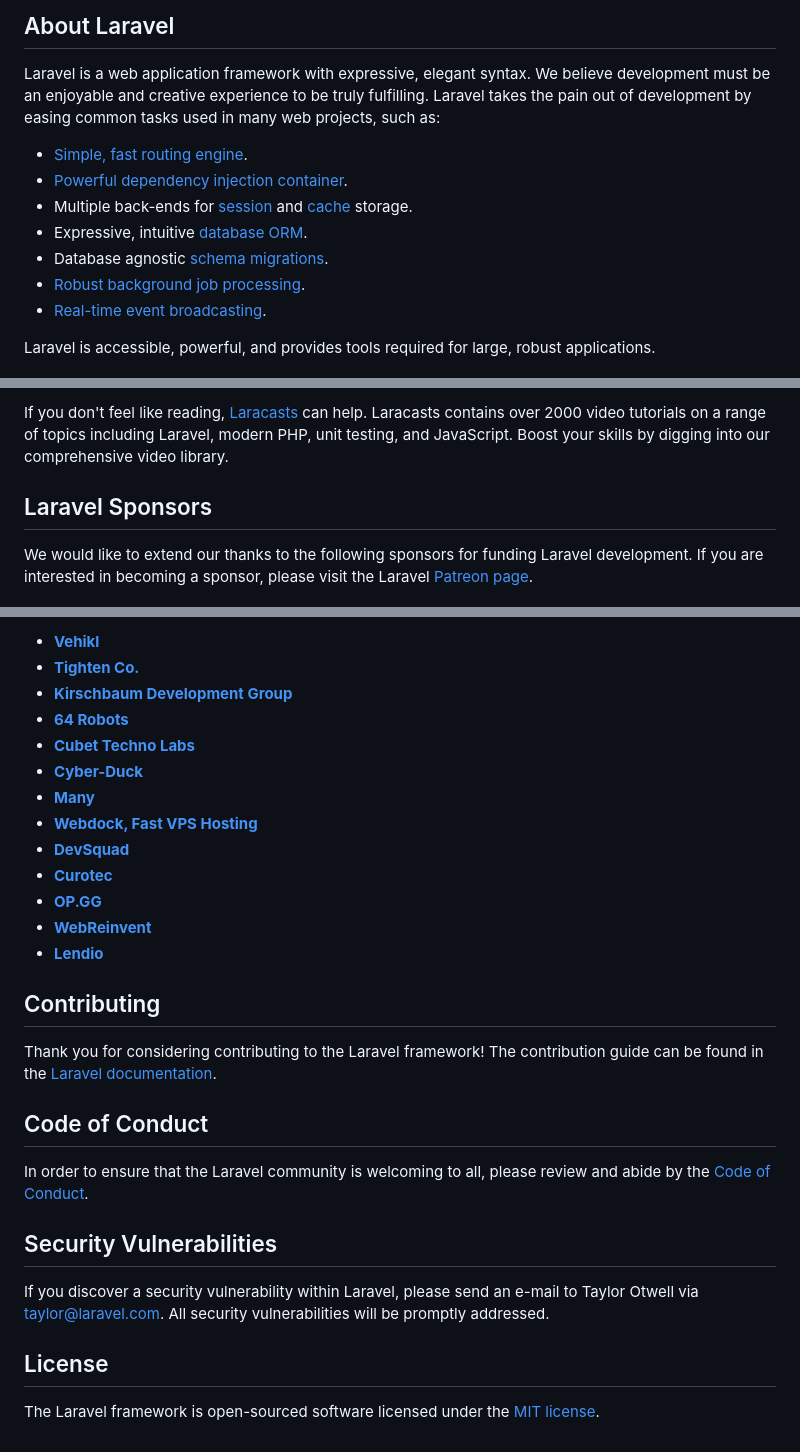
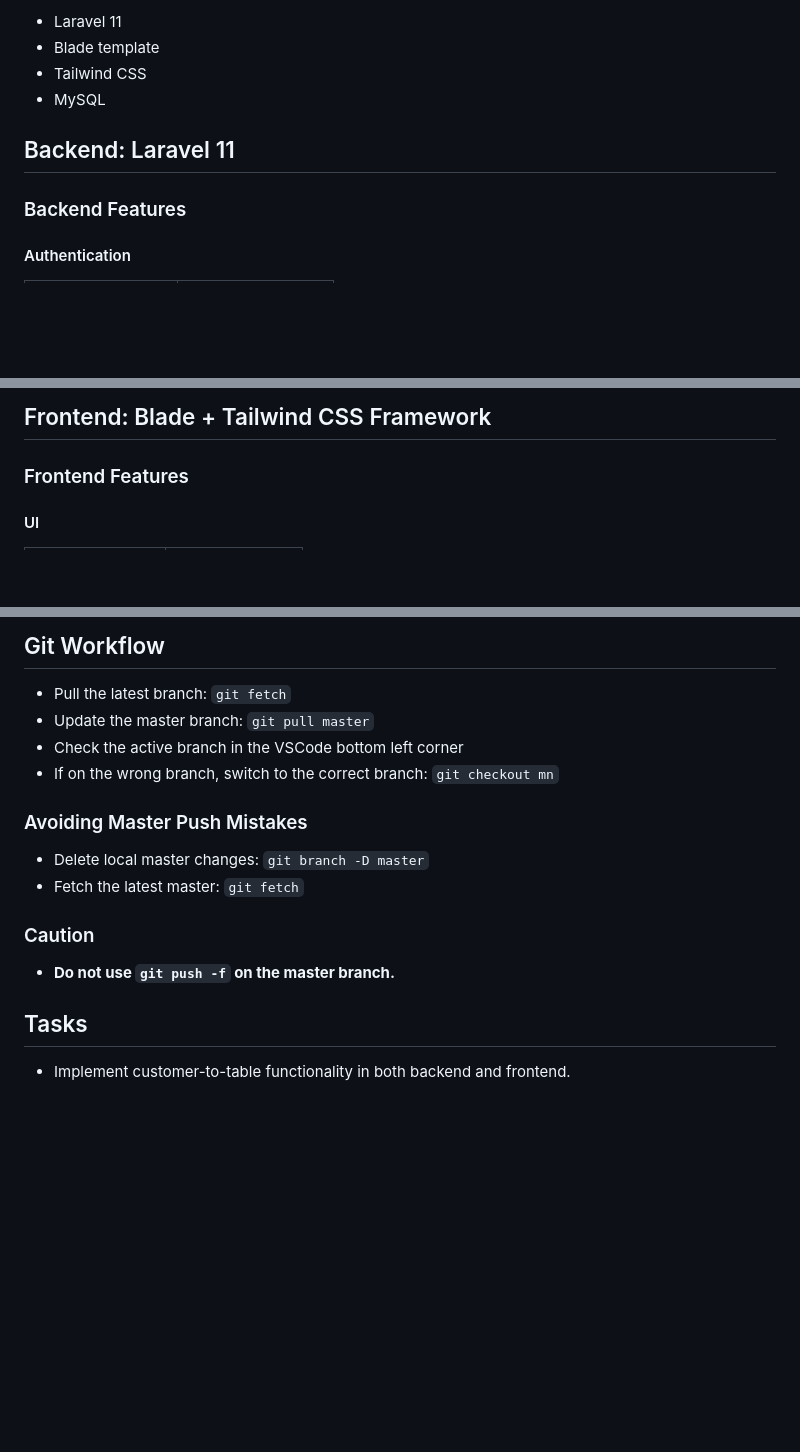
Before and after one commit to vinhthai2905/Ecommerce_WEB, a Markdown page: README.md, 3 parts joined by grey strips. GitHub-like rendering; blank space fills up the shorter version.

```diff
--- a/README.md
+++ b/README.md
@@ -9,15 +4,12 @@
 
-## About Laravel
+- Laravel 11
+- Blade template
+- Tailwind CSS
+- MySQL
 
-Laravel is a web application framework with expressive, elegant syntax. We believe development must be an enjoyable and creative experience to be truly fulfilling. Laravel takes the pain out of development by easing common tasks used in many web projects, such as:
+## Backend: Laravel 11
 
-- [Simple, fast routing engine](https://laravel.com/docs/routing).
-- [Powerful dependency injection container](https://laravel.com/docs/container).
-- Multiple back-ends for [session](https://laravel.com/docs/session) and [cache](https://laravel.com/docs/cache) storage.
-- Expressive, intuitive [database ORM](https://laravel.com/docs/eloquent).
-- Database agnostic [schema migrations](https://laravel.com/docs/migrations).
-- [Robust background job processing](https://laravel.com/docs/queues).
-- [Real-time event broadcasting](https://laravel.com/docs/broadcasting).
+### Backend Features
 
-Laravel is accessible, powerful, and provides tools required for large, robust applications.
+#### Authentication
 
@@ -29,7 +34,7 @@ You may also try the [Laravel Bootcamp](https://bootcamp.laravel.com), where you
 
-If you don't feel like reading, [Laracasts](https://laracasts.com) can help. Laracasts contains over 2000 video tutorials on a range of topics including Laravel, modern PHP, unit testing, and JavaScript. Boost your skills by digging into our comprehensive video library.
+## Frontend: Blade + Tailwind CSS Framework
 
-## Laravel Sponsors
+### Frontend Features
 
-We would like to extend our thanks to the following sponsors for funding Laravel development. If you are interested in becoming a sponsor, please visit the Laravel [Patreon page](https://patreon.com/taylorotwell).
+#### UI
 
@@ -37,30 +50,20 @@ We would like to extend our thanks to the following sponsors for funding Laravel
 
-- **[Vehikl](https://vehikl.com/)**
-- **[Tighten Co.](https://tighten.co)**
-- **[Kirschbaum Development Group](https://kirschbaumdevelopment.com)**
-- **[64 Robots](https://64robots.com)**
-- **[Cubet Techno Labs](https://cubettech.com)**
-- **[Cyber-Duck](https://cyber-duck.co.uk)**
-- **[Many](https://www.many.co.uk)**
-- **[Webdock, Fast VPS Hosting](https://www.webdock.io/en)**
-- **[DevSquad](https://devsquad.com)**
-- **[Curotec](https://www.curotec.com/services/technologies/laravel/)**
-- **[OP.GG](https://op.gg)**
-- **[WebReinvent](https://webreinvent.com/?utm_source=laravel&utm_medium=github&utm_campaign=patreon-sponsors)**
-- **[Lendio](https://lendio.com)**
+## Git Workflow
 
-## Contributing
+- Pull the latest branch: `git fetch`
+- Update the master branch: `git pull master`
+- Check the active branch in the VSCode bottom left corner
+- If on the wrong branch, switch to the correct branch: `git checkout mn`
 
-Thank you for considering contributing to the Laravel framework! The contribution guide can be found in the [Laravel documentation](https://laravel.com/docs/contributions).
+### Avoiding Master Push Mistakes
 
-## Code of Conduct
+- Delete local master changes: `git branch -D master`
+- Fetch the latest master: `git fetch`
 
-In order to ensure that the Laravel community is welcoming to all, please review and abide by the [Code of Conduct](https://laravel.com/docs/contributions#code-of-conduct).
+### Caution
 
-## Security Vulnerabilities
+- **Do not use `git push -f` on the master branch.**
 
-If you discover a security vulnerability within Laravel, please send an e-mail to Taylor Otwell via [taylor@laravel.com](mailto:taylor@laravel.com). All security vulnerabilities will be promptly addressed.
+## Tasks
 
-## License
-
-The Laravel framework is open-sourced software licensed under the [MIT license](https://opensource.org/licenses/MIT).
+- Implement customer-to-table functionality in both backend and frontend.
```
Also changed, not shown: other parts of README.md (+27 -11 lines).
